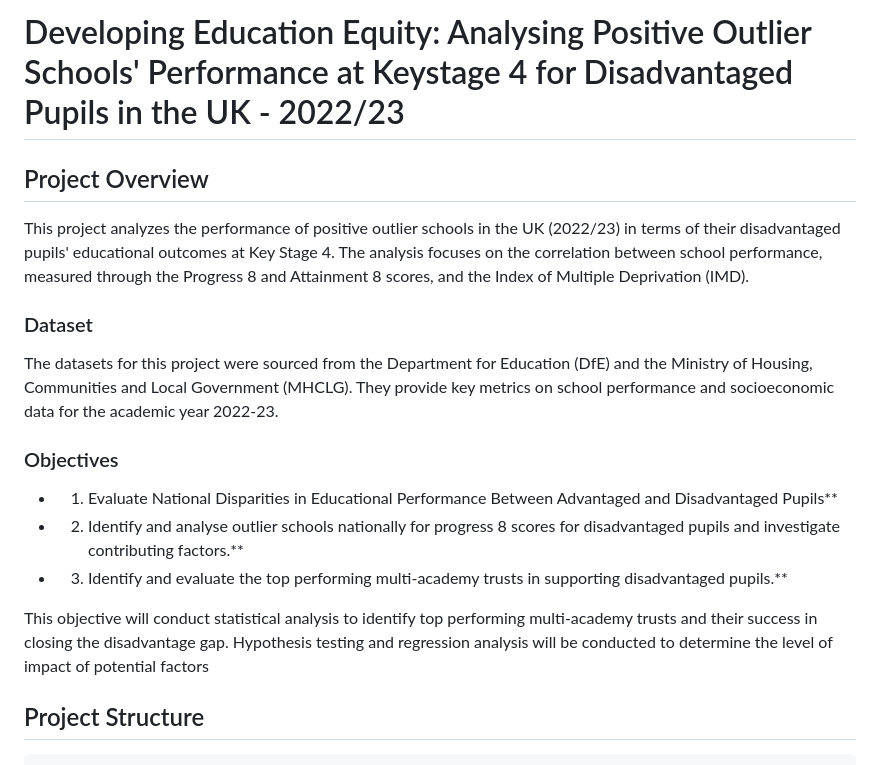
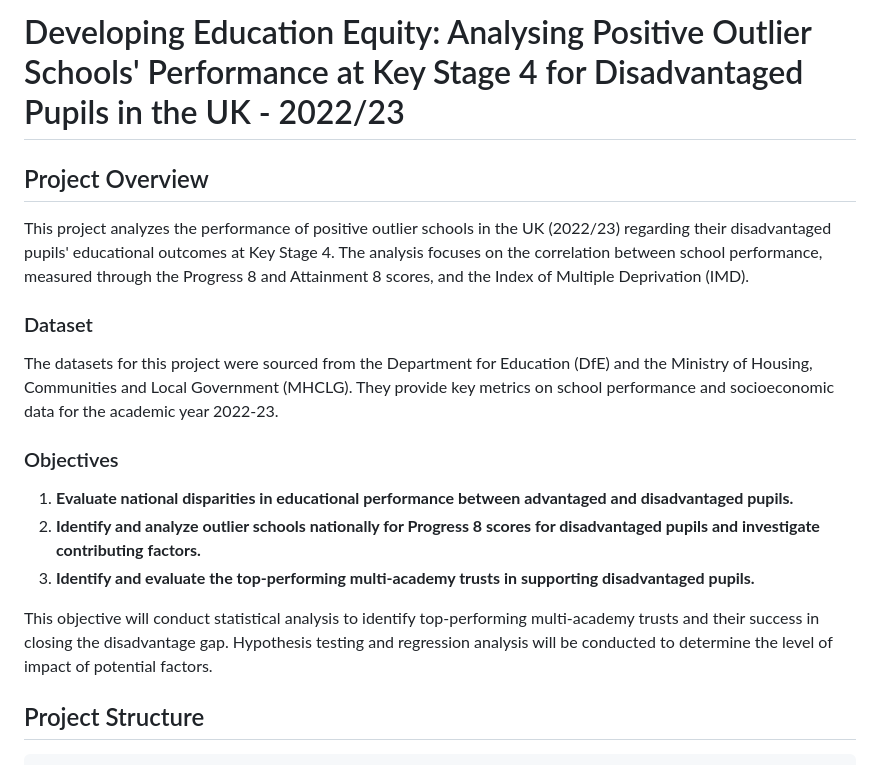
Before and after one commit to saqibsafdar11/DfE_P8_Project, a Markdown page: README.md, the part around one of its changes. GitHub-like rendering.

````diff
--- a/README.md
+++ b/README.md
@@ -1,17 +1,17 @@
-# Developing Education Equity: Analysing Positive Outlier Schools' Performance at Keystage 4 for Disadvantaged Pupils in the UK - 2022/23
+# Developing Education Equity: Analysing Positive Outlier Schools' Performance at Key Stage 4 for Disadvantaged Pupils in the UK - 2022/23
 
 ## Project Overview
-This project analyzes the performance of positive outlier schools in the UK (2022/23) in terms of their disadvantaged pupils' educational outcomes at Key Stage 4. The analysis focuses on the correlation between school performance, measured through the Progress 8 and Attainment 8 scores, and the Index of Multiple Deprivation (IMD).
+This project analyzes the performance of positive outlier schools in the UK (2022/23) regarding their disadvantaged pupils' educational outcomes at Key Stage 4. The analysis focuses on the correlation between school performance, measured through the Progress 8 and Attainment 8 scores, and the Index of Multiple Deprivation (IMD).
 
 ### Dataset
 The datasets for this project were sourced from the Department for Education (DfE) and the Ministry of Housing, Communities and Local Government (MHCLG). They provide key metrics on school performance and socioeconomic data for the academic year 2022-23.
 
 ### Objectives
-- 1. Evaluate National Disparities in Educational Performance Between Advantaged and Disadvantaged Pupils**
-- 2. Identify and analyse outlier schools nationally for progress 8 scores for disadvantaged pupils and investigate contributing factors.**
-- 3. Identify and evaluate the top performing multi-academy trusts in supporting disadvantaged pupils.**
+1. **Evaluate national disparities in educational performance between advantaged and disadvantaged pupils.**
+2. **Identify and analyze outlier schools nationally for Progress 8 scores for disadvantaged pupils and investigate contributing factors.**
+3. **Identify and evaluate the top-performing multi-academy trusts in supporting disadvantaged pupils.**
 
-This objective will conduct statistical analysis to identify top performing multi-academy trusts and their success in closing the disadvantage gap. Hypothesis testing and regression analysis will be conducted to determine the level of impact of potential factors
+This objective will conduct statistical analysis to identify top-performing multi-academy trusts and their success in closing the disadvantage gap. Hypothesis testing and regression analysis will be conducted to determine the level of impact of potential factors.
 
 ## Project Structure
 ```
````
Also changed, not shown: other parts of README.md (+35 -26 lines).
